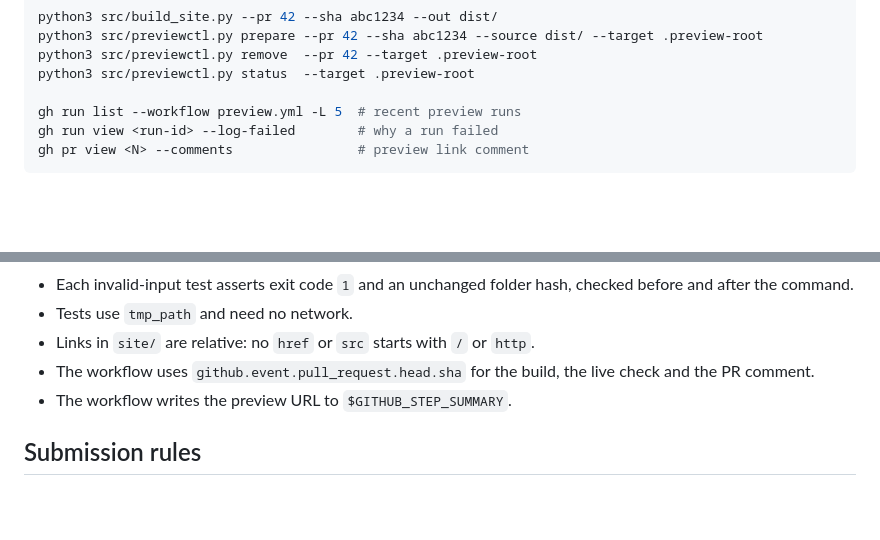
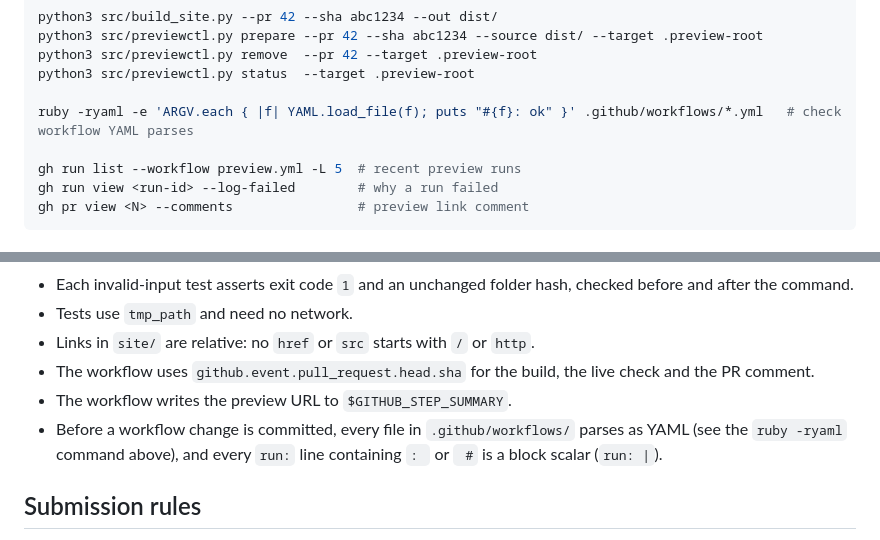
Before and after one commit to kyan-funneyq/pr-preview-manager, a Markdown page: CLAUDE.md, 2 parts joined by grey strips. Rendered like a GitHub page; blank space fills up the shorter version.

Commit message:
docs: require workflow YAML check before commit

```diff
--- a/CLAUDE.md
+++ b/CLAUDE.md
@@ -31,6 +31,8 @@ python3 src/previewctl.py prepare --pr 42 --sha abc1234 --source dist/ --target
 python3 src/previewctl.py remove  --pr 42 --target .preview-root
 python3 src/previewctl.py status  --target .preview-root
 
+ruby -ryaml -e 'ARGV.each { |f| YAML.load_file(f); puts "#{f}: ok" }' .github/workflows/*.yml   # check workflow YAML parses
+
 gh run list --workflow preview.yml -L 5  # recent preview runs
 gh run view <run-id> --log-failed        # why a run failed
 gh pr view <N> --comments                # preview link comment
@@ -55,6 +57,7 @@ gh pr view <N> --comments                # preview link comment
 - Links in `site/` are relative: no `href` or `src` starts with `/` or `http`.
 - The workflow uses `github.event.pull_request.head.sha` for the build, the live check and the PR comment.
 - The workflow writes the preview URL to `$GITHUB_STEP_SUMMARY`.
+- Before a workflow change is committed, every file in `.github/workflows/` parses as YAML (see the `ruby -ryaml` command above), and every `run:` line containing `: ` or ` #` is a block scalar (`run: |`).
 
 ## Submission rules
 
```
